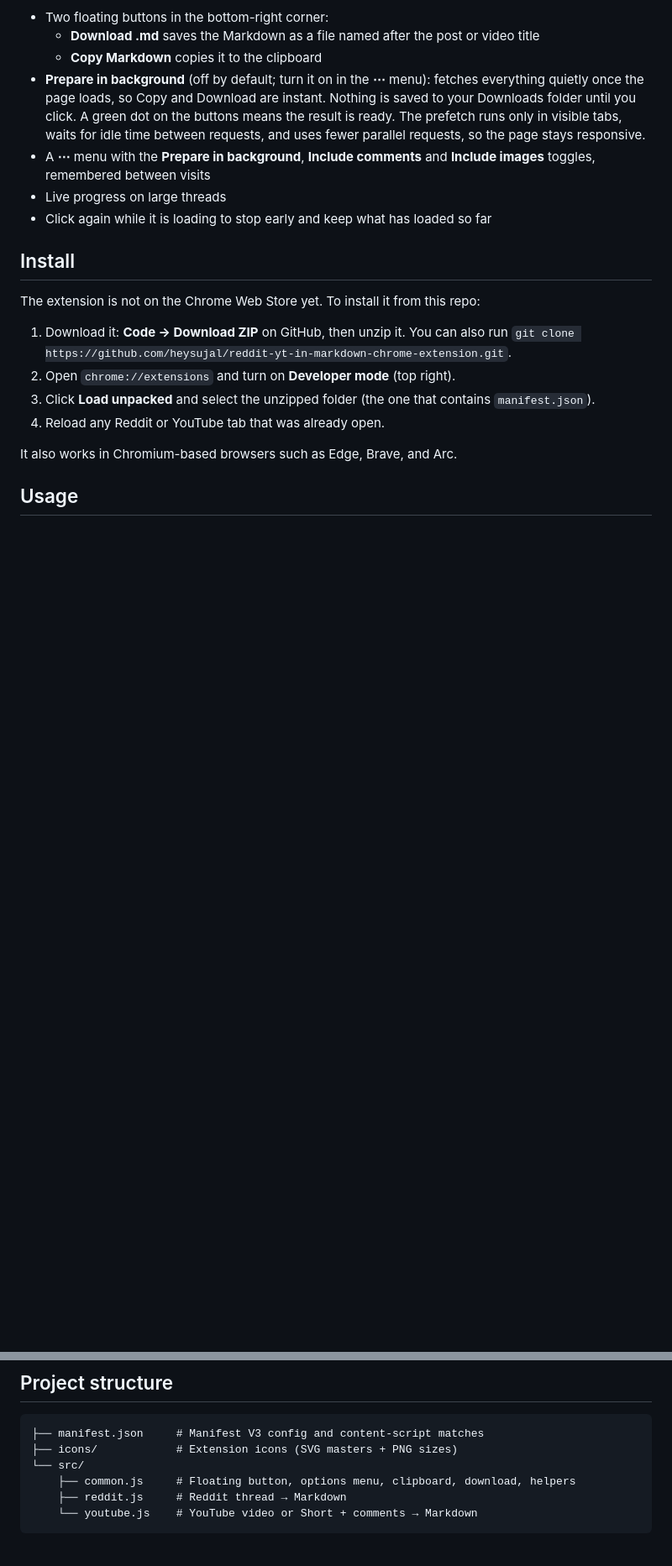
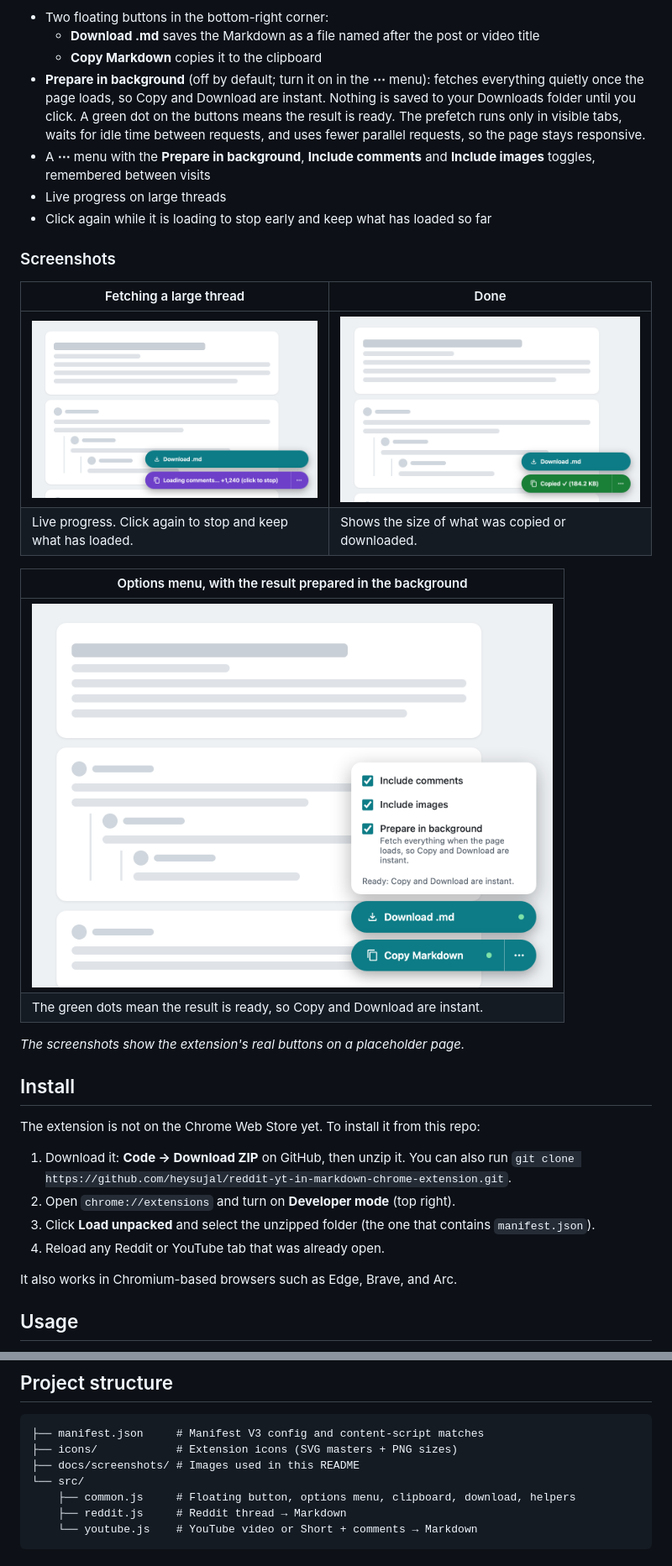
Before and after one commit to heysujal/reddit-yt-in-markdown-chrome-extension, a Markdown page: README.md, 2 parts joined by grey strips. Shown at 84% size. GitHub-like rendering; pictures changed too: docs/screenshots/copied.png (added), docs/screenshots/loading.png (added), docs/screenshots/prepared.png (added); blank space fills up the shorter version.

````diff
--- a/README.md
+++ b/README.md
@@ -26,6 +28,20 @@ Paste the result into an LLM, your notes app, Obsidian, or a GitHub issue. No AP
 - A **⋯** menu with the **Prepare in background**, **Include comments** and **Include images** toggles, remembered between visits
 - Live progress on large threads
 - Click again while it is loading to stop early and keep what has loaded so far
+
+### Screenshots
+
+| Fetching a large thread | Done |
+|---|---|
+| <img src="docs/screenshots/loading.png" alt="Copy button in purple showing 'Loading comments… +1,240 (click to stop)'" /> | <img src="docs/screenshots/copied.png" alt="Copy button in green showing 'Copied ✓ (184.2 KB)'" /> |
+| Live progress. Click again to stop and keep what has loaded. | Shows the size of what was copied or downloaded. |
+
+| Options menu, with the result prepared in the background |
+|---|
+| <img src="docs/screenshots/prepared.png" width="620" alt="The ⋯ menu open with Include comments, Include images and Prepare in background ticked, and green ready dots on both buttons" /> |
+| The green dots mean the result is ready, so Copy and Download are instant. |
+
+*The screenshots show the extension's real buttons on a placeholder page.*
 
 ## Install
 
@@ -114,6 +130,7 @@ The extension makes the same requests the site would make if you clicked every "
 ```
 ├── manifest.json     # Manifest V3 config and content-script matches
 ├── icons/            # Extension icons (SVG masters + PNG sizes)
+├── docs/screenshots/ # Images used in this README
 └── src/
     ├── common.js     # Floating button, options menu, clipboard, download, helpers
     ├── reddit.js     # Reddit thread → Markdown
````
Also changed, not shown: other parts of README.md (+2 -0 lines), docs/screenshots/buttons.png (added), 2 other files.
